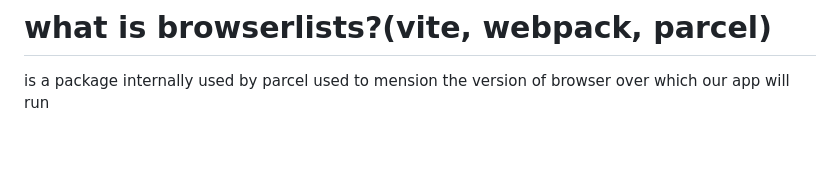
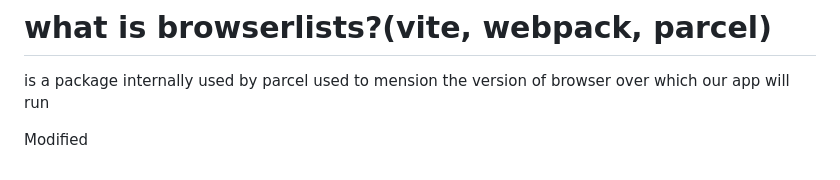
Before and after one commit to ajay-CaTi/p1, a Markdown page: README.md, the part around the change. GitHub-like rendering; blank space fills up the shorter version.

Commit message:
modified change

```diff
--- a/README.md
+++ b/README.md
@@ -298,3 +298,5 @@ The dist folder, short for distribution folder, is dynamically generated when us
 # what is browserlists?(vite, webpack, parcel)
 
 is a package internally used by parcel used to mension the version of browser over which our app will run
+
+Modified
```
